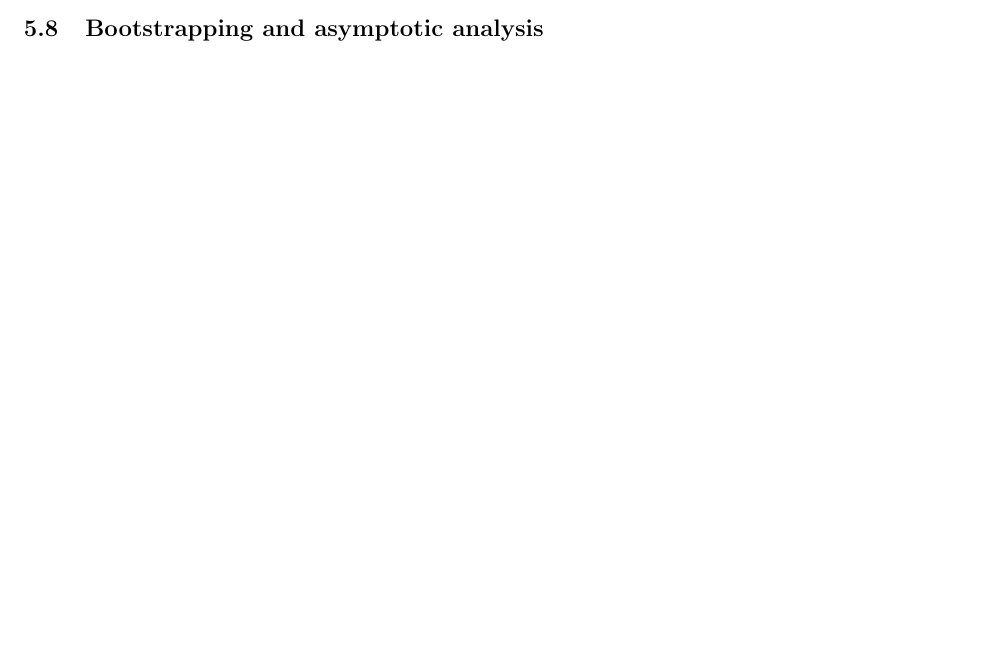
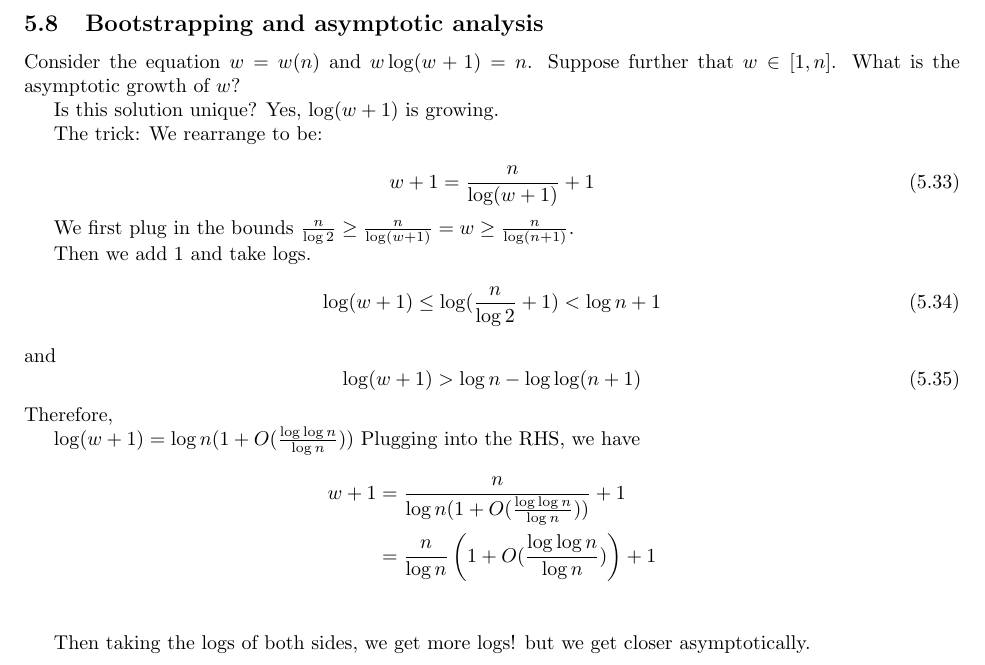
Before and after one commit to ErickLuu/Honours-Project-Notes, a LaTeX document (Notes/Combinatorics/Asymptotic Combinatorics.tex): part of page 8 of 8 before the commit and part of page 9 of 9 after it, cut so that both start at the same text, the shorter picture padded with empty space. Compiled offline with pdfLaTeX.

Commit message:
txs auto checkin

```diff
--- a/Notes/Combinatorics/Asymptotic Combinatorics.tex
+++ b/Notes/Combinatorics/Asymptotic Combinatorics.tex
@@ -448,4 +448,35 @@ Therefore, we have that
 Where the above comes from the fact that $M \sqrt{\frac{2}{n}} \rightarrow \infty$ and the exponential tails lemma.
 
 \subsection{Bootstrapping and asymptotic analysis}
+Consider the equation $w = w(n)$ and $w \log(w + 1) = n$. Suppose further that $w \in [1, n]$. What is the asymptotic growth of $w$?
+
+Is this solution unique? Yes, $\log(w + 1)$ is growing.
+
+The trick: We rearrange to be:
+
+\begin{equation}
+	w + 1 = \frac{n}{\log( w + 1 )} + 1
+\end{equation}
+
+We first plug in the bounds $\frac{n}{\log 2} \geq \frac{n}{\log(w + 1)} = w \geq \frac{n}{\log(n + 1)}$.
+
+Then we add 1 and take logs.
+\begin{equation}
+	\log(w + 1) \leq \log(\frac{n}{\log 2} + 1) < \log n + 1
+\end{equation}
+and
+\begin{equation}
+	\log(w + 1) > \log n - \log \log (n + 1)
+\end{equation}
+Therefore,
+
+$\log(w + 1) = \log n (1 + O(\frac{\log \log n}{\log n}))$
+Plugging into the RHS, we have
+\begin{align*}
+	w + 1 &= \frac{n}{\log n(1 + O(\frac{\log \log n}{\log n}))} + 1\\
+	&= \frac{n}{\log n}\left(1 + O(\frac{\log \log n}{\log n})\right) + 1\\
+\end{align*}
+
+Then taking the logs of both sides, we get more logs! but we get closer asymptotically.
+
 \end{document}
```
